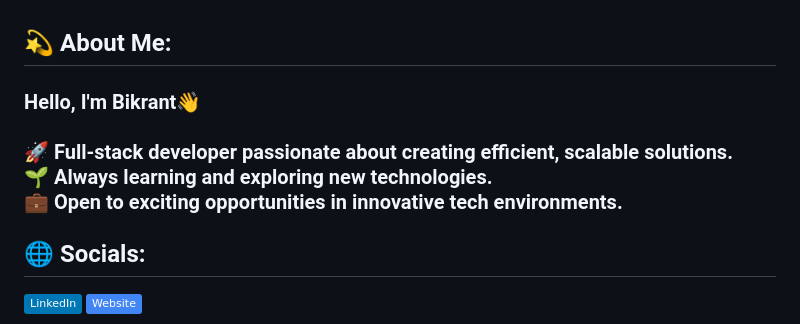
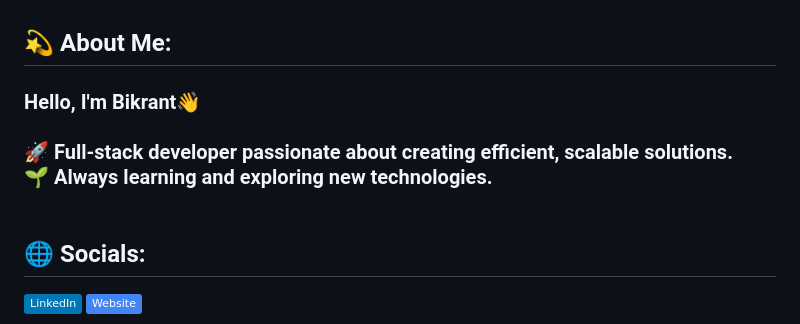
Before and after one commit to bikos/bikos, a Markdown page: README.md, the part around the change. Rendered like a GitHub page; badges without logos.

```diff
--- a/README.md
+++ b/README.md
@@ -1,5 +1,5 @@
 ## 💫 About Me:
-### Hello, I'm Bikrant👋<br><br>🚀 Full-stack developer passionate about creating efficient, scalable solutions.<br>🌱 Always learning and exploring new technologies.<br>💼 Open to exciting opportunities in innovative tech environments.<br>
+### Hello, I'm Bikrant👋<br><br>🚀 Full-stack developer passionate about creating efficient, scalable solutions.<br>🌱 Always learning and exploring new technologies.<br><br>
 
 ## 🌐 Socials:
 [![LinkedIn](https://img.shields.io/badge/LinkedIn-%230077B5.svg?logo=linkedin&logoColor=white)](https://linkedin.com/in/bikrant-gautam-90983057/)
```
